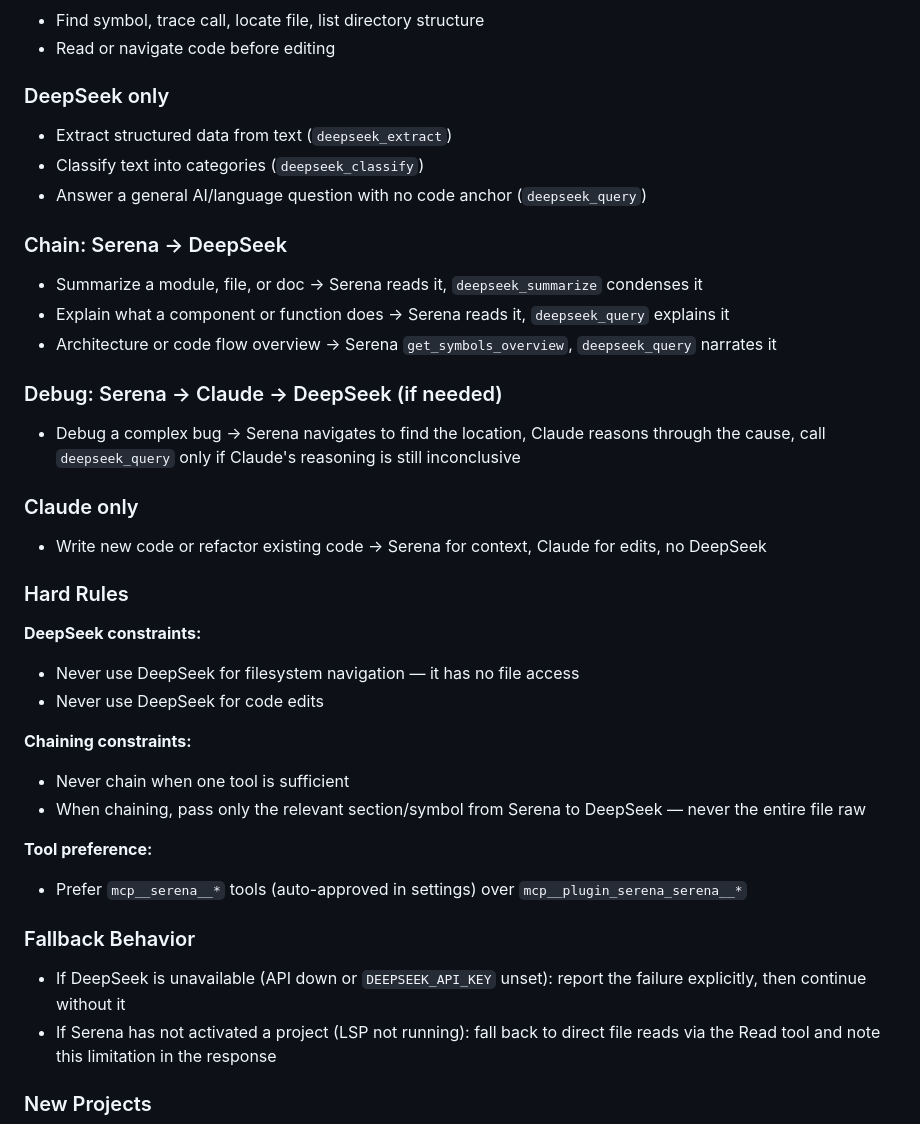
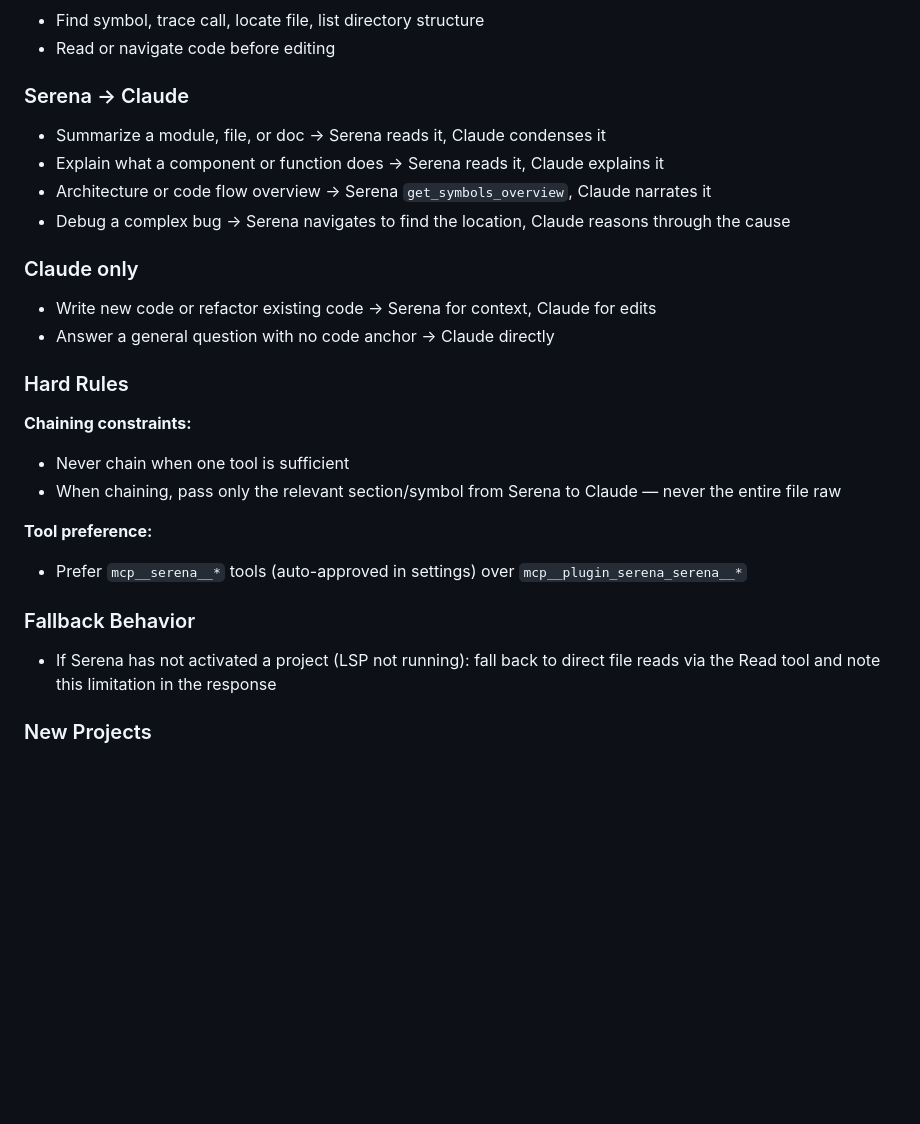
Before and after one commit to am0nch/DormPortalUniversal, a Markdown page: CLAUDE.md, the part around the change. GitHub-like rendering; blank space fills up the shorter version.

Commit message:
docs: remove DeepSeek from tool routing — Serena + Claude only

```diff
--- a/CLAUDE.md
+++ b/CLAUDE.md
@@ -277,37 +277,26 @@ Route every task through the correct tool(s) before responding. Apply these rule
 - Find symbol, trace call, locate file, list directory structure
 - Read or navigate code before editing
 
-### DeepSeek only
-- Extract structured data from text (`deepseek_extract`)
-- Classify text into categories (`deepseek_classify`)
-- Answer a general AI/language question with no code anchor (`deepseek_query`)
-
-### Chain: Serena → DeepSeek
-- Summarize a module, file, or doc → Serena reads it, `deepseek_summarize` condenses it
-- Explain what a component or function does → Serena reads it, `deepseek_query` explains it
-- Architecture or code flow overview → Serena `get_symbols_overview`, `deepseek_query` narrates it
-
-### Debug: Serena → Claude → DeepSeek (if needed)
-- Debug a complex bug → Serena navigates to find the location, Claude reasons through the cause, call `deepseek_query` only if Claude's reasoning is still inconclusive
+### Serena → Claude
+- Summarize a module, file, or doc → Serena reads it, Claude condenses it
+- Explain what a component or function does → Serena reads it, Claude explains it
+- Architecture or code flow overview → Serena `get_symbols_overview`, Claude narrates it
+- Debug a complex bug → Serena navigates to find the location, Claude reasons through the cause
 
 ### Claude only
-- Write new code or refactor existing code → Serena for context, Claude for edits, no DeepSeek
+- Write new code or refactor existing code → Serena for context, Claude for edits
+- Answer a general question with no code anchor → Claude directly
 
 ### Hard Rules
 
-**DeepSeek constraints:**
-- Never use DeepSeek for filesystem navigation — it has no file access
-- Never use DeepSeek for code edits
-
 **Chaining constraints:**
 - Never chain when one tool is sufficient
-- When chaining, pass only the relevant section/symbol from Serena to DeepSeek — never the entire file raw
+- When chaining, pass only the relevant section/symbol from Serena to Claude — never the entire file raw
 
 **Tool preference:**
 - Prefer `mcp__serena__*` tools (auto-approved in settings) over `mcp__plugin_serena_serena__*`
 
 ### Fallback Behavior
-- If DeepSeek is unavailable (API down or `DEEPSEEK_API_KEY` unset): report the failure explicitly, then continue without it
 - If Serena has not activated a project (LSP not running): fall back to direct file reads via the Read tool and note this limitation in the response
 
 ### New Projects
```
